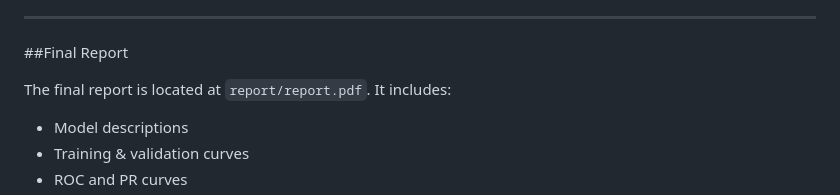
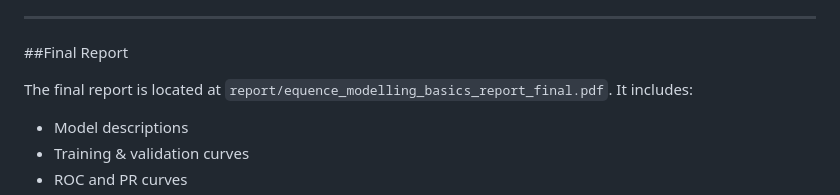
Before and after one commit to abhishekiit1/24144001-CSOC-IG, a Markdown page: Sequence Modelling Basics/README.md, the part around the change printed below. Drawn GitHub-style.

```diff
--- a/Sequence Modelling Basics/README.md
+++ b/Sequence Modelling Basics/README.md
@@ -91,7 +91,7 @@ Additional plots include training loss/accuracy curves, ROC & PR curves, and gra
 
 ##Final Report
 
-The final report is located at `report/report.pdf`. It includes:
+The final report is located at `report/equence_modelling_basics_report_final.pdf`. It includes:
 
 - Model descriptions
 - Training & validation curves
```
Also changed, not shown: other parts of Sequence Modelling Basics/README.md (+1 -1 lines).
